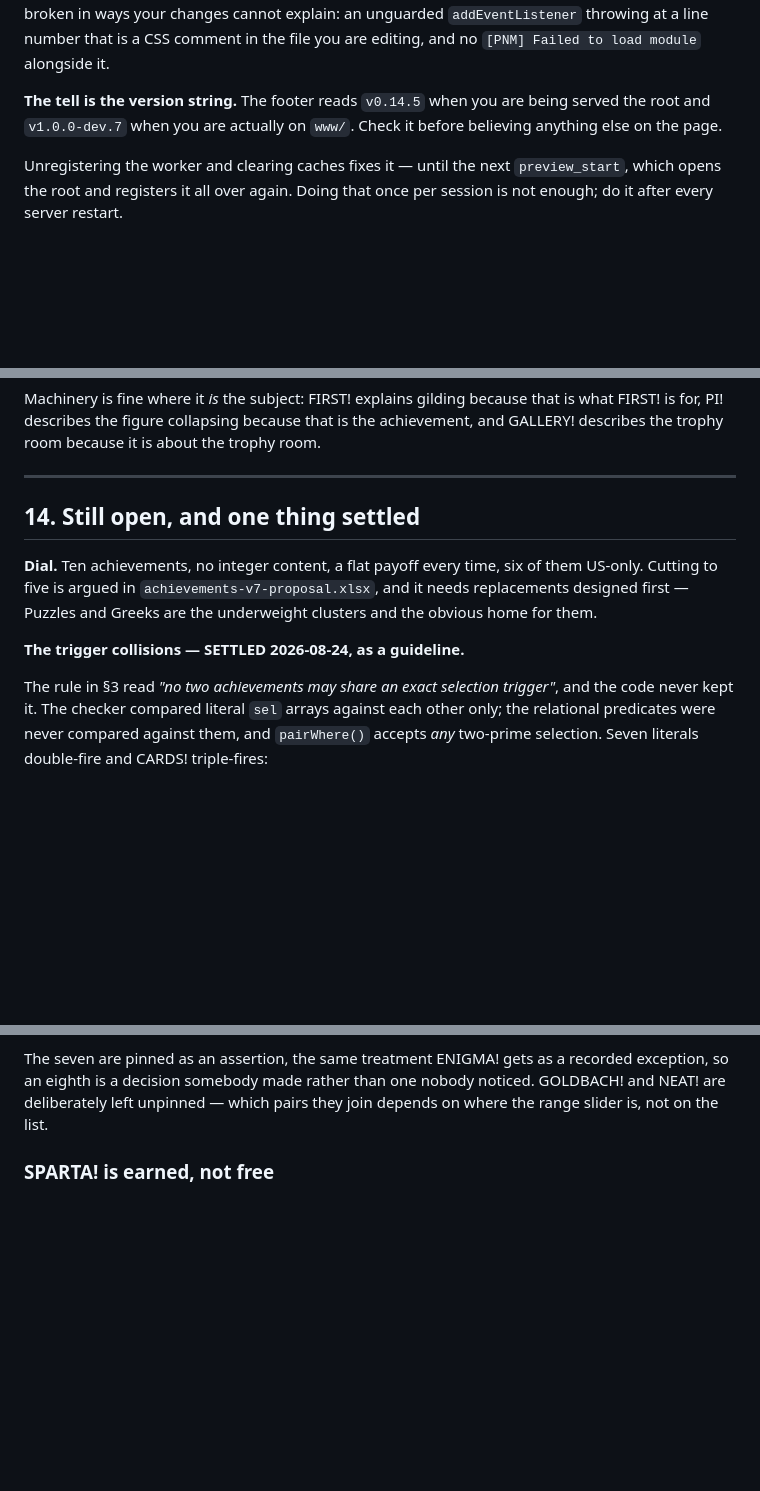
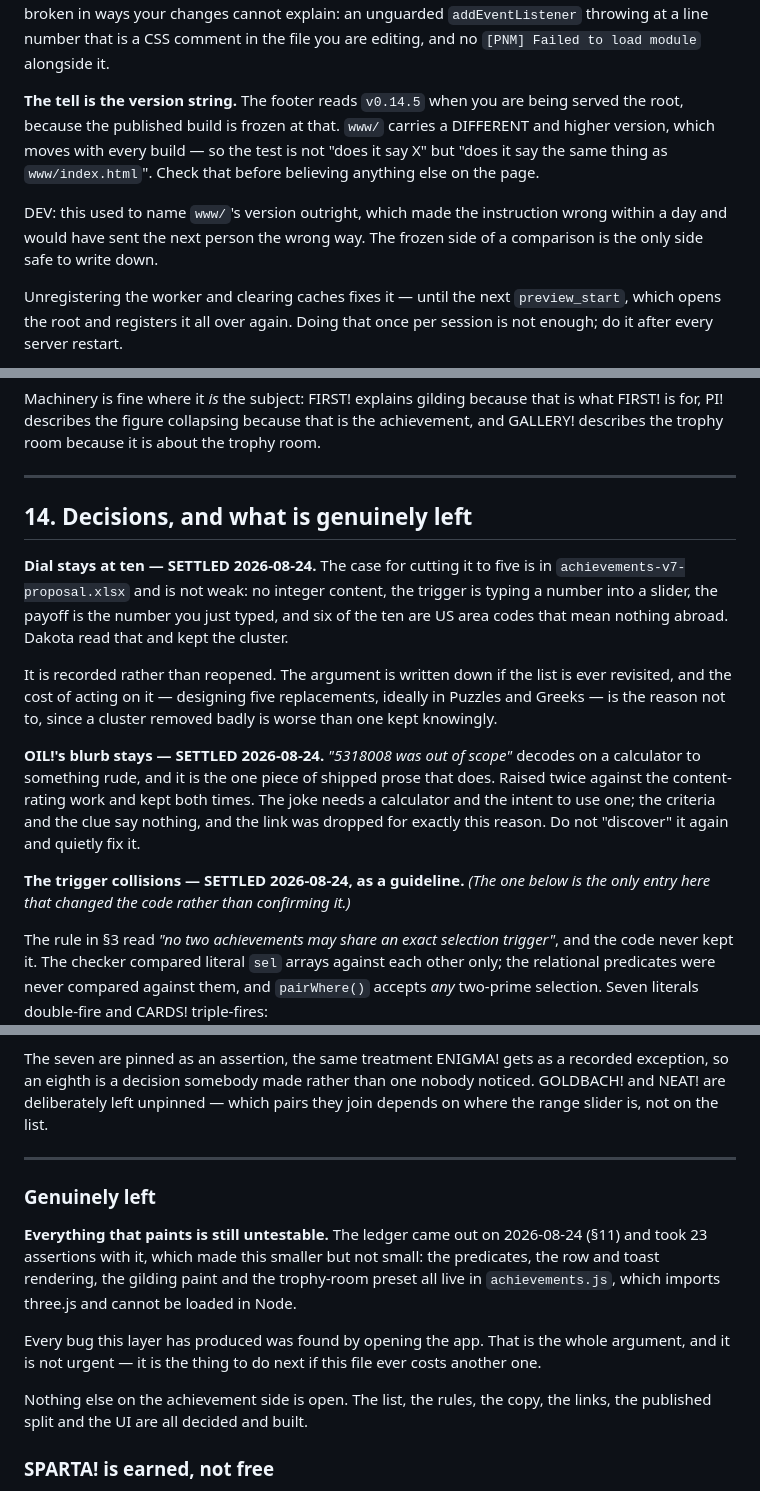
Before and after one commit to schuck-data/pretty-number-machine, a Markdown page: docs/ACHIEVEMENTS.md, 3 parts joined by grey strips. GitHub-like rendering; blank space fills up the shorter version.

```diff
--- a/docs/ACHIEVEMENTS.md
+++ b/docs/ACHIEVEMENTS.md
@@ -576,8 +576,14 @@ page that looks broken in ways your changes cannot explain: an unguarded
 you are editing, and no `[PNM] Failed to load module` alongside it.
 
 **The tell is the version string.** The footer reads `v0.14.5` when you are
-being served the root and `v1.0.0-dev.7` when you are actually on `www/`. Check
-it before believing anything else on the page.
+being served the root, because the published build is frozen at that. `www/`
+carries a DIFFERENT and higher version, which moves with every build — so the
+test is not "does it say X" but "does it say the same thing as
+`www/index.html`". Check that before believing anything else on the page.
+
+DEV: this used to name `www/`'s version outright, which made the instruction
+wrong within a day and would have sent the next person the wrong way. The frozen
+side of a comparison is the only side safe to write down.
 
 Unregistering the worker and clearing caches fixes it — until the next
 `preview_start`, which opens the root and registers it all over again. Doing
@@ -1066,14 +1072,28 @@ trophy room.
 
 ---
 
-## 14. Still open, and one thing settled
+## 14. Decisions, and what is genuinely left
 
-**Dial.** Ten achievements, no integer content, a flat payoff every time, six of
-them US-only. Cutting to five is argued in `achievements-v7-proposal.xlsx`, and
-it needs replacements designed first — Puzzles and Greeks are the underweight
-clusters and the obvious home for them.
+**Dial stays at ten — SETTLED 2026-08-24.** The case for cutting it to five is
+in `achievements-v7-proposal.xlsx` and is not weak: no integer content, the
+trigger is typing a number into a slider, the payoff is the number you just
+typed, and six of the ten are US area codes that mean nothing abroad. Dakota
+read that and kept the cluster.
 
-**The trigger collisions — SETTLED 2026-08-24, as a guideline.**
+It is recorded rather than reopened. The argument is written down if the list is
+ever revisited, and the cost of acting on it — designing five replacements,
+ideally in Puzzles and Greeks — is the reason not to, since a cluster removed
+badly is worse than one kept knowingly.
+
+**OIL!'s blurb stays — SETTLED 2026-08-24.** *"5318008 was out of scope"*
+decodes on a calculator to something rude, and it is the one piece of shipped
+prose that does. Raised twice against the content-rating work and kept both
+times. The joke needs a calculator and the intent to use one; the criteria and
+the clue say nothing, and the link was dropped for exactly this reason. Do not
+"discover" it again and quietly fix it.
+
+**The trigger collisions — SETTLED 2026-08-24, as a guideline.** *(The one
+below is the only entry here that changed the code rather than confirming it.)*
 
 The rule in §3 read *"no two achievements may share an exact selection
 trigger"*, and the code never kept it. The checker compared literal `sel` arrays
@@ -1109,6 +1129,23 @@ The seven are pinned as an assertion, the same treatment ENIGMA! gets as a
 recorded exception, so an eighth is a decision somebody made rather than one
 nobody noticed. GOLDBACH! and NEAT! are deliberately left unpinned — which
 pairs they join depends on where the range slider is, not on the list.
+
+---
+
+### Genuinely left
+
+**Everything that paints is still untestable.** The ledger came out on
+2026-08-24 (§11) and took 23 assertions with it, which made this smaller but not
+small: the predicates, the row and toast rendering, the gilding paint and the
+trophy-room preset all live in `achievements.js`, which imports three.js and
+cannot be loaded in Node.
+
+Every bug this layer has produced was found by opening the app. That is the
+whole argument, and it is not urgent — it is the thing to do next if this file
+ever costs another one.
+
+Nothing else on the achievement side is open. The list, the rules, the copy, the
+links, the published split and the UI are all decided and built.
 
 ### SPARTA! is earned, not free
 
```
Also changed, not shown: other parts of docs/ACHIEVEMENTS.md (+2 -2 lines), docs/ADS.md (+1 -1 lines), docs/HANDOFF.md (+33 -14 lines).
